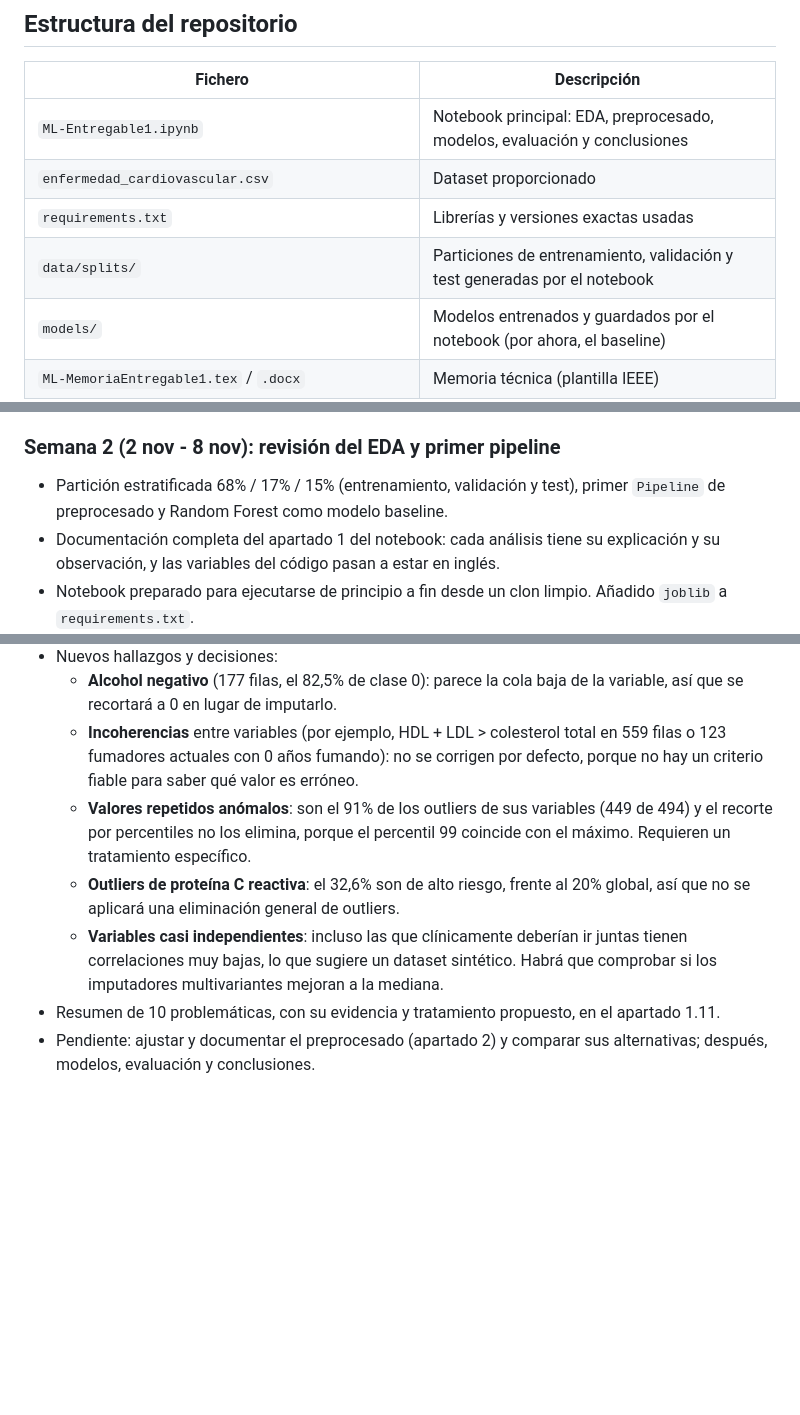
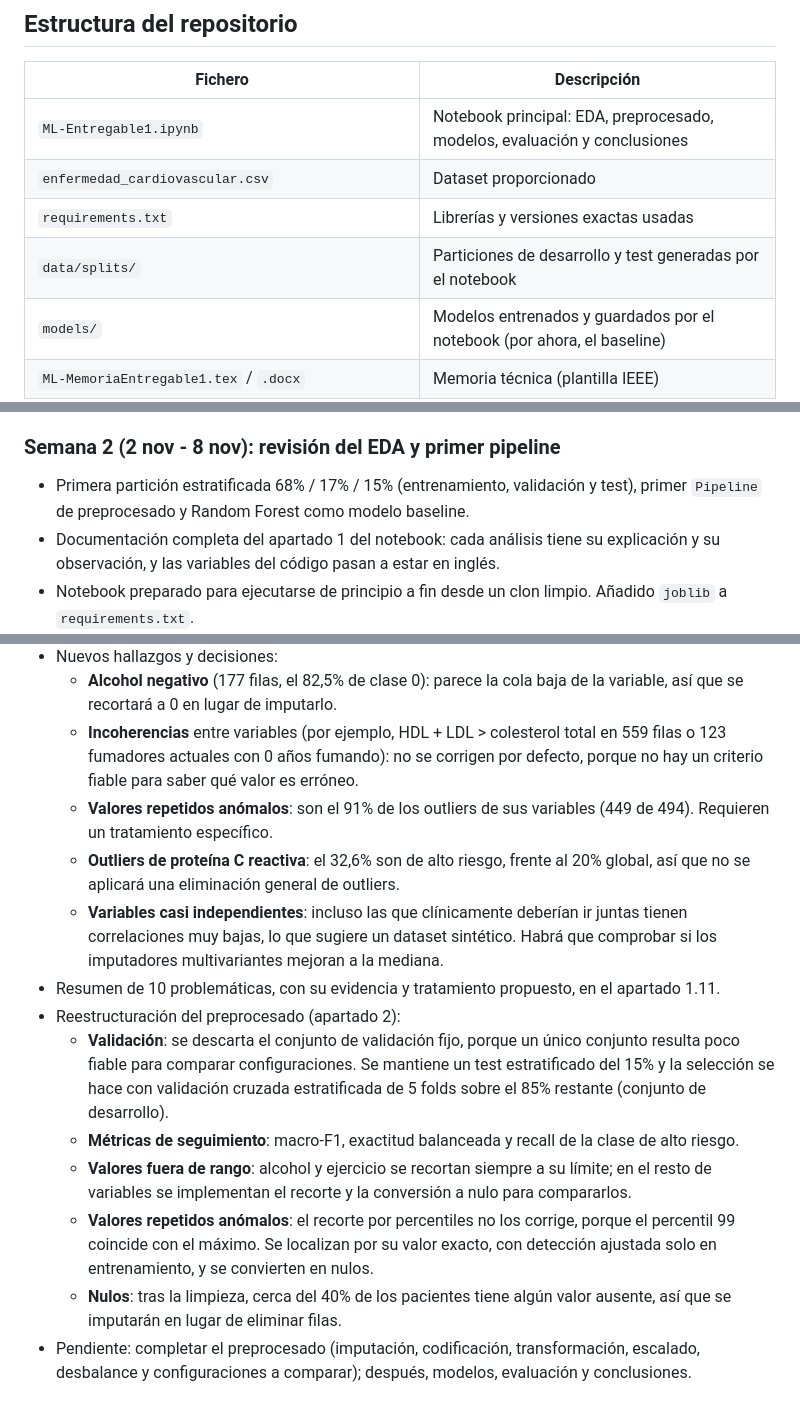
Before and after one commit to alberct96/ML-Entregable1, a Markdown page: README.md, 3 parts joined by grey strips. Drawn GitHub-style; blank space fills up the shorter version.

```diff
--- a/README.md
+++ b/README.md
@@ -17,7 +17,7 @@ El objetivo es clasificar a pacientes adultos en tres niveles de riesgo cardiova
 | `ML-Entregable1.ipynb` | Notebook principal: EDA, preprocesado, modelos, evaluación y conclusiones |
 | `enfermedad_cardiovascular.csv` | Dataset proporcionado |
 | `requirements.txt` | Librerías y versiones exactas usadas |
-| `data/splits/` | Particiones de entrenamiento, validación y test generadas por el notebook |
+| `data/splits/` | Particiones de desarrollo y test generadas por el notebook |
 | `models/` | Modelos entrenados y guardados por el notebook (por ahora, el baseline) |
 | `ML-MemoriaEntregable1.tex` / `.docx` | Memoria técnica (plantilla IEEE) |
 | `Practica_1_Machine_Learning_Cardiovascular.pdf` | Enunciado de la práctica |
@@ -62,15 +62,21 @@ La semilla aleatoria está fijada (`SEED = 42`) para que los resultados sean rep
 
 ### Semana 2 (2 nov - 8 nov): revisión del EDA y primer pipeline
 
-- Partición estratificada 68% / 17% / 15% (entrenamiento, validación y test), primer `Pipeline` de preprocesado y Random Forest como modelo baseline.
+- Primera partición estratificada 68% / 17% / 15% (entrenamiento, validación y test), primer `Pipeline` de preprocesado y Random Forest como modelo baseline.
 - Documentación completa del apartado 1 del notebook: cada análisis tiene su explicación y su observación, y las variables del código pasan a estar en inglés.
 - Notebook preparado para ejecutarse de principio a fin desde un clon limpio. Añadido `joblib` a `requirements.txt`.
 - **Rangos clínicos revisados**: los límites se justifican por definición de la variable, por la población de estudio o fisiológicamente, y solo marcan valores inverosímiles. Con ellos hay 263 valores fuera de rango en 11 de las 19 variables numéricas.
 - Nuevos hallazgos y decisiones:
   - **Alcohol negativo** (177 filas, el 82,5% de clase 0): parece la cola baja de la variable, así que se recortará a 0 en lugar de imputarlo.
   - **Incoherencias** entre variables (por ejemplo, HDL + LDL > colesterol total en 559 filas o 123 fumadores actuales con 0 años fumando): no se corrigen por defecto, porque no hay un criterio fiable para saber qué valor es erróneo.
-  - **Valores repetidos anómalos**: son el 91% de los outliers de sus variables (449 de 494) y el recorte por percentiles no los elimina, porque el percentil 99 coincide con el máximo. Requieren un tratamiento específico.
+  - **Valores repetidos anómalos**: son el 91% de los outliers de sus variables (449 de 494). Requieren un tratamiento específico.
   - **Outliers de proteína C reactiva**: el 32,6% son de alto riesgo, frente al 20% global, así que no se aplicará una eliminación general de outliers.
   - **Variables casi independientes**: incluso las que clínicamente deberían ir juntas tienen correlaciones muy bajas, lo que sugiere un dataset sintético. Habrá que comprobar si los imputadores multivariantes mejoran a la mediana.
 - Resumen de 10 problemáticas, con su evidencia y tratamiento propuesto, en el apartado 1.11.
-- Pendiente: ajustar y documentar el preprocesado (apartado 2) y comparar sus alternativas; después, modelos, evaluación y conclusiones.
+- Reestructuración del preprocesado (apartado 2):
+  - **Validación**: se descarta el conjunto de validación fijo, porque un único conjunto resulta poco fiable para comparar configuraciones. Se mantiene un test estratificado del 15% y la selección se hace con validación cruzada estratificada de 5 folds sobre el 85% restante (conjunto de desarrollo).
+  - **Métricas de seguimiento**: macro-F1, exactitud balanceada y recall de la clase de alto riesgo.
+  - **Valores fuera de rango**: alcohol y ejercicio se recortan siempre a su límite; en el resto de variables se implementan el recorte y la conversión a nulo para compararlos.
+  - **Valores repetidos anómalos**: el recorte por percentiles no los corrige, porque el percentil 99 coincide con el máximo. Se localizan por su valor exacto, con detección ajustada solo en entrenamiento, y se convierten en nulos.
+  - **Nulos**: tras la limpieza, cerca del 40% de los pacientes tiene algún valor ausente, así que se imputarán en lugar de eliminar filas.
+- Pendiente: completar el preprocesado (imputación, codificación, transformación, escalado, desbalance y configuraciones a comparar); después, modelos, evaluación y conclusiones.
```
